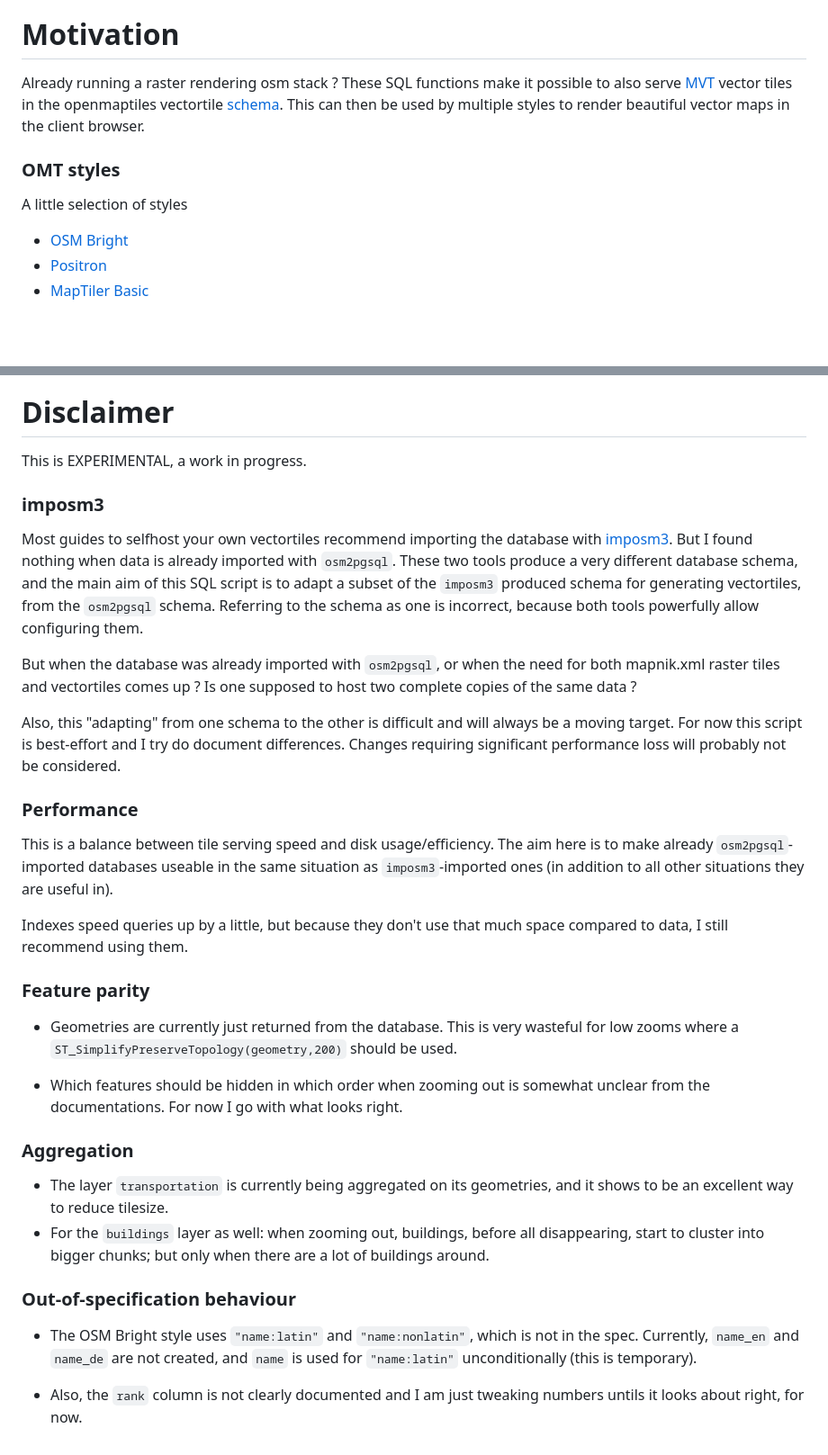
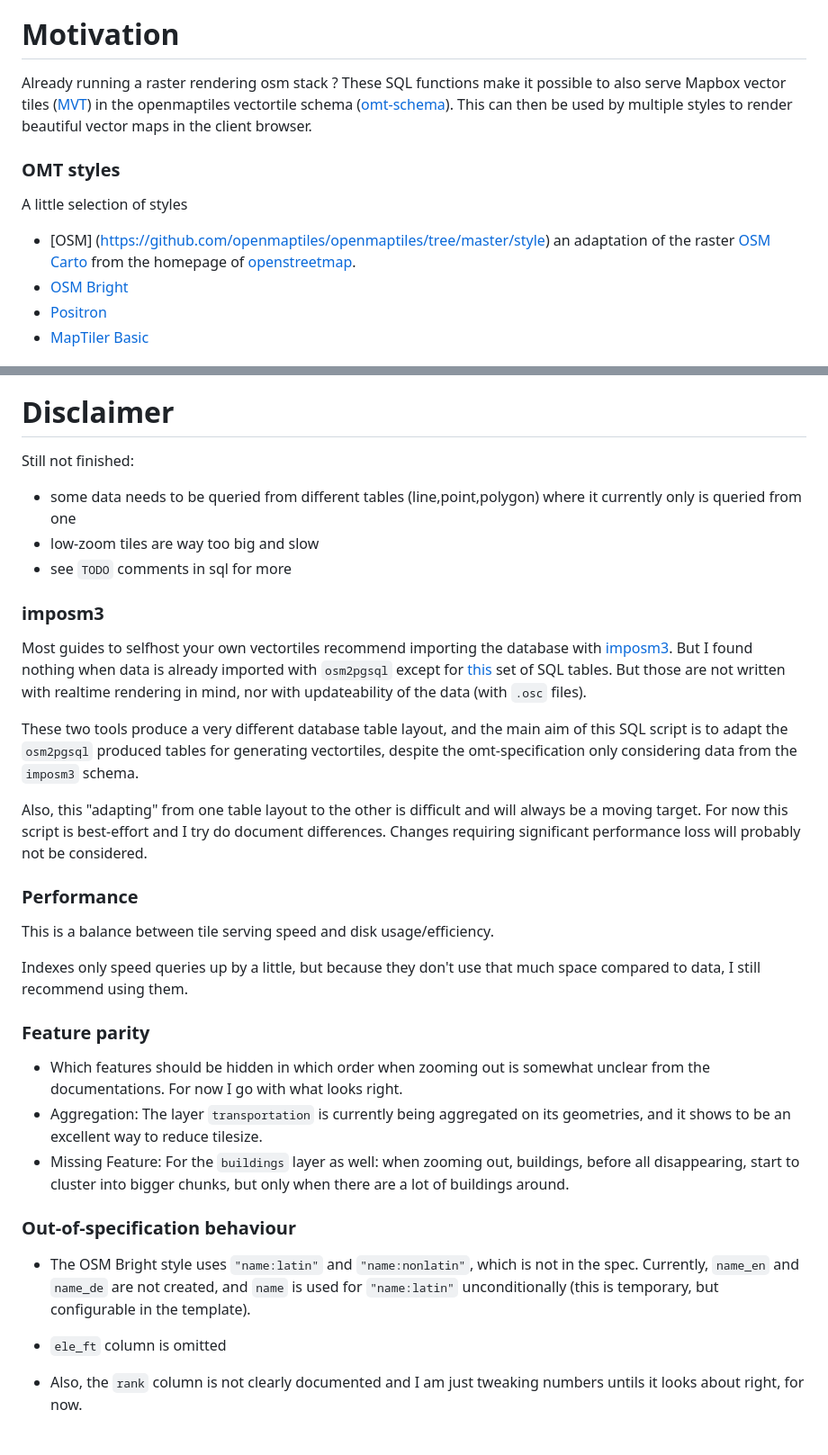
Before and after one commit to feludwig/pgsql-omt-schema, a Markdown page: README.md, 2 parts joined by grey strips. Shown at 90% size. Rendered like a GitHub page; blank space fills up the shorter version.

Commit message:
adjustments, add mktiles.py
* remove EXPERIMENTAL disclaimer
* add list of unfinished things

```diff
--- a/README.md
+++ b/README.md
@@ -5,16 +5,20 @@ From a osm2pgsql-imported rendering PostgreSQL+PostGIS database, serve omt-schem
 # Motivation
 
 Already running a raster rendering osm stack ? These SQL functions make it
-possible to also serve
-[MVT](https://docs.mapbox.com/data/tilesets/guides/vector-tiles-standards/)
-vector tiles in the openmaptiles vectortile
-[schema](https://openmaptiles.org/schema/).
+possible to also serve Mapbox
+vector tiles
+([MVT](https://docs.mapbox.com/data/tilesets/guides/vector-tiles-standards/))
+in the openmaptiles vectortile schema
+([omt-schema](https://openmaptiles.org/schema/)).
 This can then be used by multiple styles to render beautiful vector maps in the
 client browser.
 
 ### OMT styles
 
 A little selection of styles
+* [OSM] (https://github.com/openmaptiles/openmaptiles/tree/master/style) an adaptation
+of the raster [OSM Carto](https://github.com/gravitystorm/openstreetmap-carto) from the
+homepage of [openstreetmap](https://www.openstreetmap.org).
 * [OSM Bright](https://github.com/openmaptiles/osm-bright-gl-style)
 * [Positron](https://github.com/openmaptiles/positron-gl-style)
 * [MapTiler Basic](https://github.com/openmaptiles/maptiler-basic-gl-style)
@@ -164,26 +182,30 @@ can take a long time to generate.
 
 # Disclaimer
 
-This is EXPERIMENTAL, a work in progress.
+
+Still not finished:
+* some data needs to be queried from different tables (line,point,polygon) where it
+currently only is queried from one
+* low-zoom tiles are way too big and slow
+* see `TODO` comments in sql for more
 
 ### imposm3
 
 Most guides to selfhost your own vectortiles recommend importing the database with
 [imposm3](https://github.com/omniscale/imposm3).
-But I found nothing when data is already imported with `osm2pgsql`.
-These two tools produce a very different database schema, and the main
-aim of this SQL script is to adapt a subset of the `imposm3` produced
-schema for generating vectortiles, from the `osm2pgsql` schema.
-Referring to the schema as one is incorrect, because both tools powerfully
-allow configuring them.
+But I found nothing when data is already imported with `osm2pgsql` except
+for [this](https://github.com/MapServer/basemaps/blob/main/contrib/osm2pgsql-to-imposm-schema.sql)
+set of SQL tables. But those are not written with realtime rendering in mind, nor
+with updateability of the data (with `.osc` files).
 
 
-But when the database was already imported with `osm2pgsql`,
-or when the need for both mapnik.xml raster tiles and vectortiles comes up ?
-Is one supposed to host two complete copies of the same data ?
+These two tools produce a very different database table layout, and the main
+aim of this SQL script is to adapt the `osm2pgsql` produced
+tables for generating vectortiles, despite the omt-specification
+only considering data from the `imposm3` schema.
 
 
-Also, this "adapting" from one schema to the other is difficult and will always be a
+Also, this "adapting" from one table layout to the other is difficult and will always be a
 moving target. For now this script is best-effort and I try do document
 differences. Changes requiring significant performance loss will probably not
 be considered.
@@ -191,30 +213,20 @@ be considered.
 ### Performance
 
 This is a balance between tile serving speed and disk usage/efficiency.
-The aim here is to make already `osm2pgsql`-imported databases
-useable in the same situation as `imposm3`-imported ones (in addition to all
-other situations they are useful in).
 
 
-Indexes speed queries up by a little, but because they don't use that much space
+Indexes only speed queries up by a little, but because they don't use that much space
 compared to data, I still recommend using them.
 
 ### Feature parity
 
-- Geometries are currently just returned from the database. This is very wasteful
-for low zooms where a `ST_SimplifyPreserveTopology(geometry,200)` should be used.
-
 
 - Which features should be hidden in which order when zooming out is somewhat
 unclear from the documentations. For now I go with what looks right.
-
-
-### Aggregation
-
-- The layer `transportation` is currently being aggregated on its geometries,
+- Aggregation: The layer `transportation` is currently being aggregated on its geometries,
 and it shows to be an excellent way to reduce tilesize.
-- For the `buildings` layer as well: when zooming out, buildings, before all disappearing,
-start to cluster into bigger chunks;
+- Missing Feature: For the `buildings` layer as well: when zooming out, buildings, before all disappearing,
+start to cluster into bigger chunks,
 but only when there are a lot of buildings around.
 
 
@@ -222,8 +234,8 @@ but only when there are a lot of buildings around.
 
 - The OSM Bright style uses `"name:latin"` and `"name:nonlatin"`, which is not in the spec.
 Currently, `name_en` and `name_de` are not created, and `name` is used for `"name:latin"`
-unconditionally (this is temporary).
-
+unconditionally (this is temporary, but configurable in the template).
+- `ele_ft` column is omitted
 
 - Also, the `rank` column is not clearly documented and I am just tweaking numbers untils it looks
 about right, for now.
```
Also changed, not shown: other parts of README.md (+20 -6 lines).
